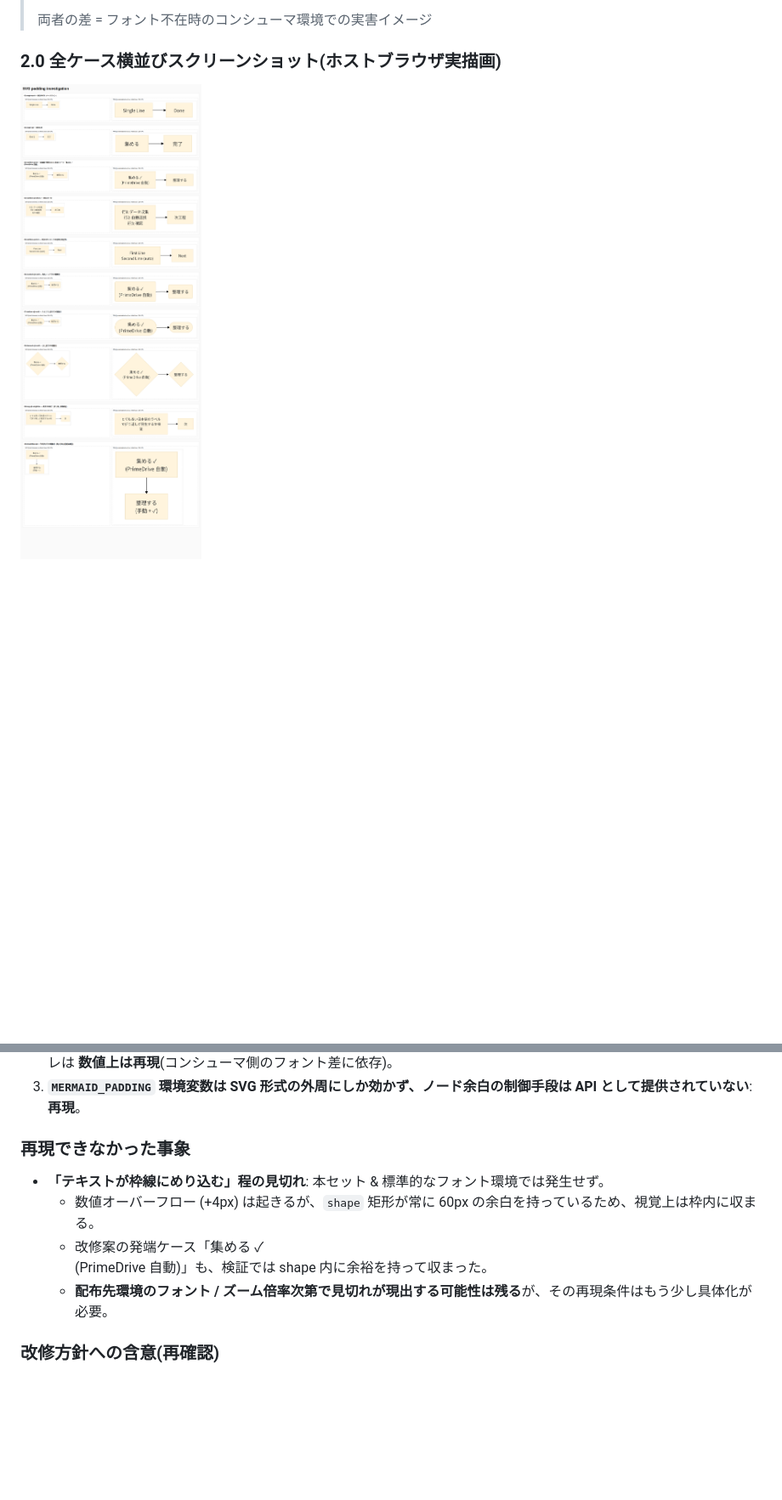
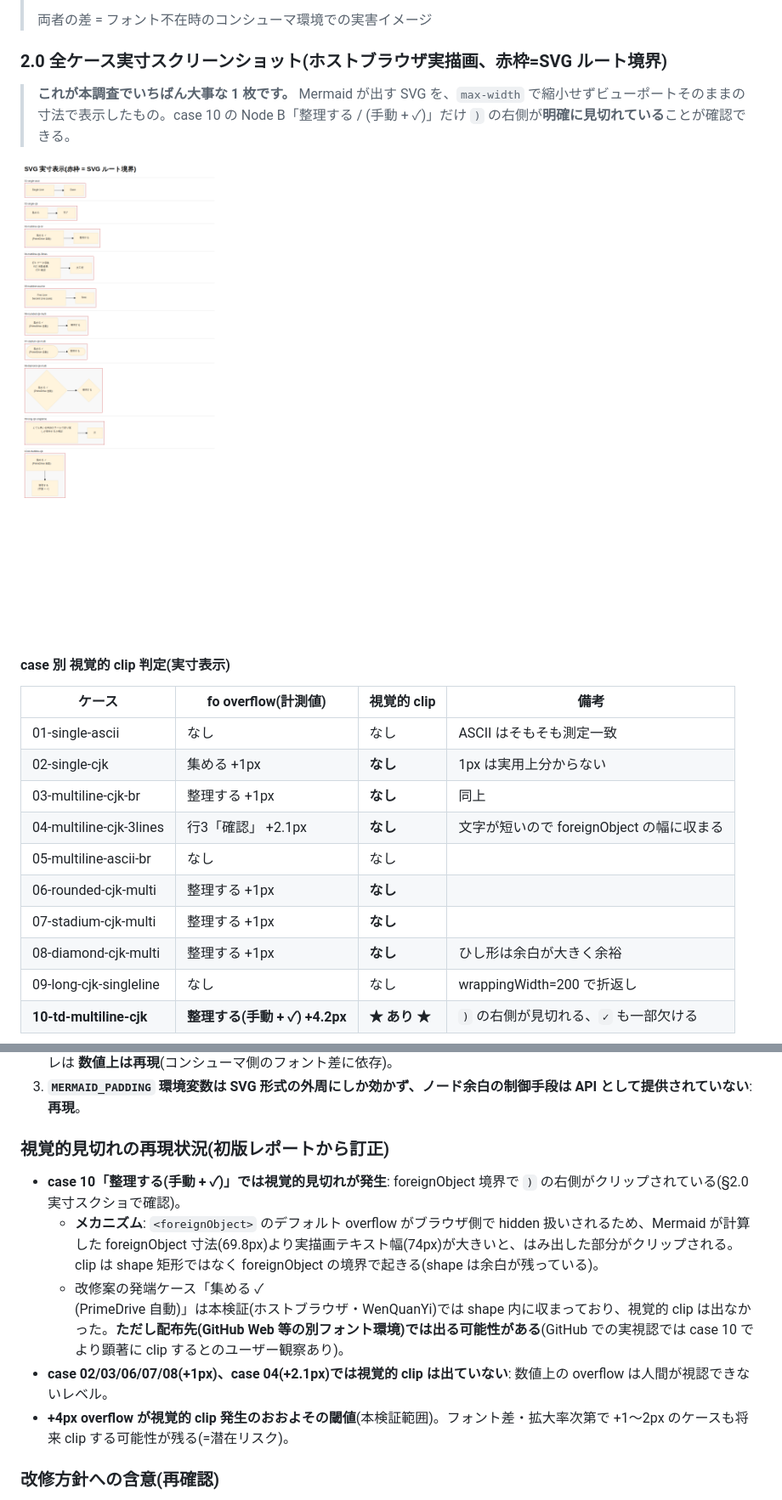
Before and after one commit to hirokun-hub/mermaid-render-api, a Markdown page: docs/svg-padding-investigation/REPORT.md, 2 parts joined by grey strips. Shown at 85% size. Drawn GitHub-style; pictures changed too: docs/svg-padding-investigation/screenshots/all-cases-actual-size-host.png (added); blank space fills up the shorter version.

Commit message:
docs(svg-padding): correct clip-reproducibility — case 10 DOES visually clip
初版レポートでは「視覚的見切れ無し」と結論したが、これは max-width:200px の
縮小スクショで判定したのが原因の誤り。実寸表示で再検証したところ、case 10
「整理する(手動 + ✓)」では foreignObject 境界で `)` 右側が clip して
いることを確認(他 9 ケースは clip 無し)。

- screenshots/all-cases-actual-size-host.png を追加(実寸表示・本調査のキー画像)
- §2.0 を実寸スクショに置換、§2.0.b に縮小スクショを格下げ
- §2.10 に case 10 の clip 発生を明記
- §3.2 で foreignObject の clip メカニズム(SVG 1.1 overflow:hidden default)を追記
- §3.3 比較表を「正しい/再現」に訂正
- §5 結論を「±4px 以上で視覚 clip 顕在化」に修正
- 再現スクリプト renders/all-actual-size.html / case10-only.html も追加

Co-Authored-By: Claude Opus 4.7 (1M context) <noreply@anthropic.com>

```diff
--- a/docs/svg-padding-investigation/REPORT.md
+++ b/docs/svg-padding-investigation/REPORT.md
@@ -31,6 +31,24 @@
 >
 > 両者の差 = フォント不在時のコンシューマ環境での実害イメージ
 
-### 2.0 全ケース横並びスクリーンショット(ホストブラウザ実描画)
+### 2.0 全ケース実寸スクリーンショット(ホストブラウザ実描画、赤枠=SVG ルート境界)
 
-![全ケース 横並び比較](screenshots/all-cases-host-browser.png)
+> **これが本調査でいちばん大事な 1 枚です。** Mermaid が出す SVG を、`max-width` で縮小せずビューポートそのままの寸法で表示したもの。case 10 の Node B「整理する / (手動 + ✓)」だけ `)` の右側が**明確に見切れている**ことが確認できる。
+
+![全ケース 実寸表示](screenshots/all-cases-actual-size-host.png)
+
+#### case 別 視覚的 clip 判定(実寸表示)
+
+| ケース | fo overflow(計測値) | 視覚的 clip | 備考 |
+|---|---|---|---|
+| 01-single-ascii | なし | なし | ASCII はそもそも測定一致 |
+| 02-single-cjk | 集める +1px | **なし** | 1px は実用上分からない |
+| 03-multiline-cjk-br | 整理する +1px | **なし** | 同上 |
+| 04-multiline-cjk-3lines | 行3「確認」 +2.1px | **なし** | 文字が短いので foreignObject の幅に収まる |
+| 05-multiline-ascii-br | なし | なし | |
+| 06-rounded-cjk-multi | 整理する +1px | **なし** | |
+| 07-stadium-cjk-multi | 整理する +1px | **なし** | |
+| 08-diamond-cjk-multi | 整理する +1px | **なし** | ひし形は余白が大きく余裕 |
+| 09-long-cjk-singleline | なし | なし | wrappingWidth=200 で折返し |
+| **10-td-multiline-cjk** | **整理する(手動 + ✓) +4.2px** | **★ あり ★** | `)` の右側が見切れる、`✓` も一部欠ける |
+
@@ -268,12 +298,13 @@ PNG_RENDER_SCALE=3 のため、画像 1px = SVG 1/3 px。outer_pad の数値を
 2. **CJK ラベルでホストブラウザ実テキスト幅 > Mermaid 計算幅 が +1〜+4px**: 改修案が指摘する `foreignObject` 寸法ズレは **数値上は再現**(コンシューマ側のフォント差に依存)。
 3. **`MERMAID_PADDING` 環境変数は SVG 形式の外周にしか効かず、ノード余白の制御手段は API として提供されていない**: **再現**。
 
-### 再現できなかった事象
+### 視覚的見切れの再現状況(初版レポートから訂正)
 
-- **「テキストが枠線にめり込む」程の見切れ**: 本セット & 標準的なフォント環境では発生せず。
-  - 数値オーバーフロー (+4px) は起きるが、`shape` 矩形が常に 60px の余白を持っているため、視覚上は枠内に収まる。
-  - 改修案の発端ケース「集める ✓<br>(PrimeDrive 自動)」も、検証では shape 内に余裕を持って収まった。
-  - **配布先環境のフォント / ズーム倍率次第で見切れが現出する可能性は残る**が、その再現条件はもう少し具体化が必要。
+- **case 10「整理する(手動 + ✓)」では視覚的見切れが発生**: foreignObject 境界で `)` の右側がクリップされている(§2.0 実寸スクショで確認)。
+  - **メカニズム**: `<foreignObject>` のデフォルト overflow がブラウザ側で hidden 扱いされるため、Mermaid が計算した foreignObject 寸法(69.8px)より実描画テキスト幅(74px)が大きいと、はみ出した部分がクリップされる。clip は shape 矩形ではなく foreignObject の境界で起きる(shape は余白が残っている)。
+  - 改修案の発端ケース「集める ✓<br>(PrimeDrive 自動)」は本検証(ホストブラウザ・WenQuanYi)では shape 内に収まっており、視覚的 clip は出なかった。**ただし配布先(GitHub Web 等の別フォント環境)では出る可能性がある**(GitHub での実視認では case 10 でより顕著に clip するとのユーザー観察あり)。
+- **case 02/03/06/07/08(+1px)、case 04(+2.1px)では視覚的 clip は出ていない**: 数値上の overflow は人間が視認できないレベル。
+- **+4px overflow が視覚的 clip 発生のおおよその閾値**(本検証範囲)。フォント差・拡大率次第で +1〜2px のケースも将来 clip する可能性が残る(=潜在リスク)。
 
 ### 改修方針への含意(再確認)
 
```
Also changed, not shown: other parts of docs/svg-padding-investigation/REPORT.md (+17 -4 lines), 2 other files.
